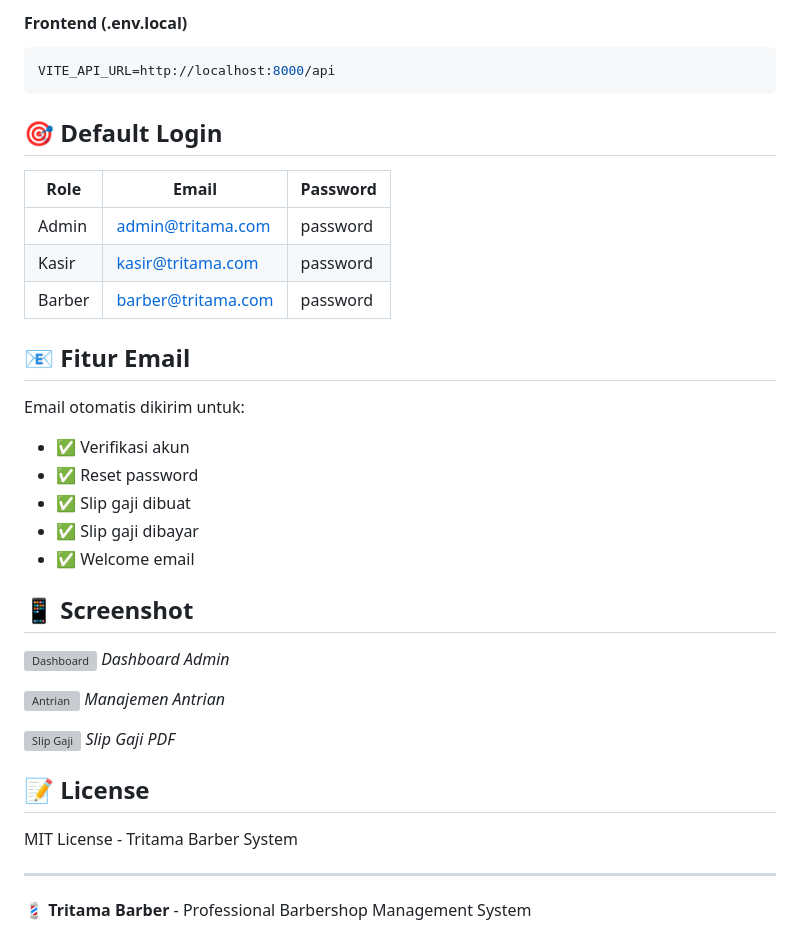
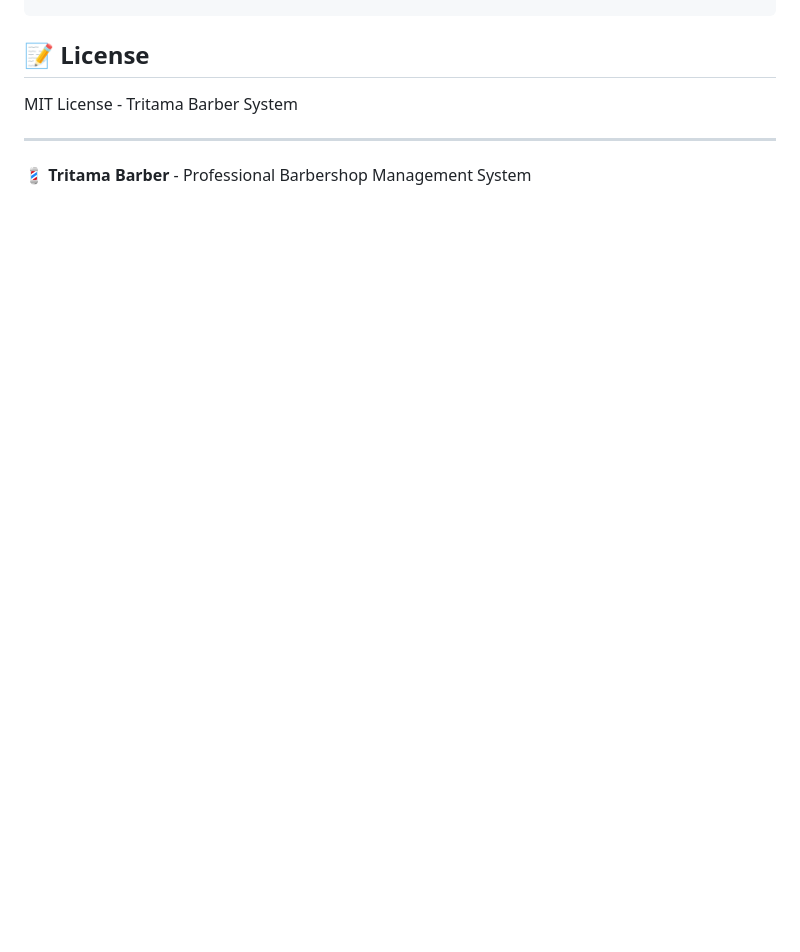
Before and after one commit to RanggaEghaPermana/Barbershop-Management, a Markdown page: README.md, the part around one of its changes. Drawn GitHub-style; blank space fills up the shorter version; grey boxes are pictures that could not be loaded.

````diff
--- a/README.md
+++ b/README.md
@@ -164,35 +103,3 @@ MAIL_FROM_ADDRESS=noreply@tritamabarber.com
-#### Frontend (.env.local)
-```env
-VITE_API_URL=http://localhost:8000/api
-```
-
-## 🎯 Default Login
-
-| Role | Email | Password |
-|------|-------|----------|
-| Admin | admin@tritama.com | password |
-| Kasir | kasir@tritama.com | password |
-| Barber | barber@tritama.com | password |
-
-## 📧 Fitur Email
-
-Email otomatis dikirim untuk:
-- ✅ Verifikasi akun
-- ✅ Reset password
-- ✅ Slip gaji dibuat
-- ✅ Slip gaji dibayar
-- ✅ Welcome email
-
-## 📱 Screenshot
-
-![Dashboard](screenshots/dashboard.png)
-*Dashboard Admin*
-
-![Antrian](screenshots/queue.png)
-*Manajemen Antrian*
-
-![Slip Gaji](screenshots/salary.png)
-*Slip Gaji PDF*
 
 ## 📝 License
 
````
Also changed, not shown: other parts of README.md (+15 -76 lines), screenshots/antrian.png (added), screenshots/dashboard.png (added), screenshots/login.png (added), 1 other file.
